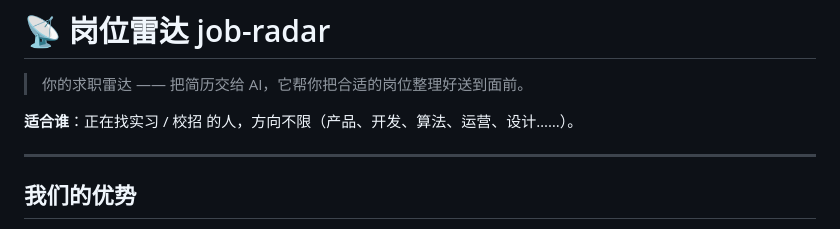
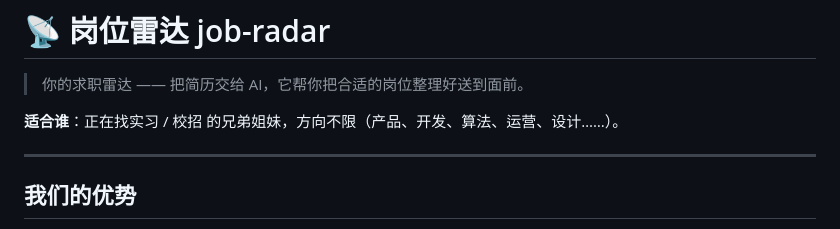
Before and after one commit to Yl7777/job-radar, a Markdown page: README.md, the part around the change. Drawn GitHub-style.

```diff
--- a/README.md
+++ b/README.md
@@ -2,7 +2,7 @@
 
 > 你的求职雷达 —— 把简历交给 AI，它帮你把合适的岗位整理好送到面前。
 
-**适合谁**：正在找实习 / 校招 的人，方向不限（产品、开发、算法、运营、设计……）。
+**适合谁**：正在找实习 / 校招 的兄弟姐妹，方向不限（产品、开发、算法、运营、设计……）。
 
 ---
 
```
